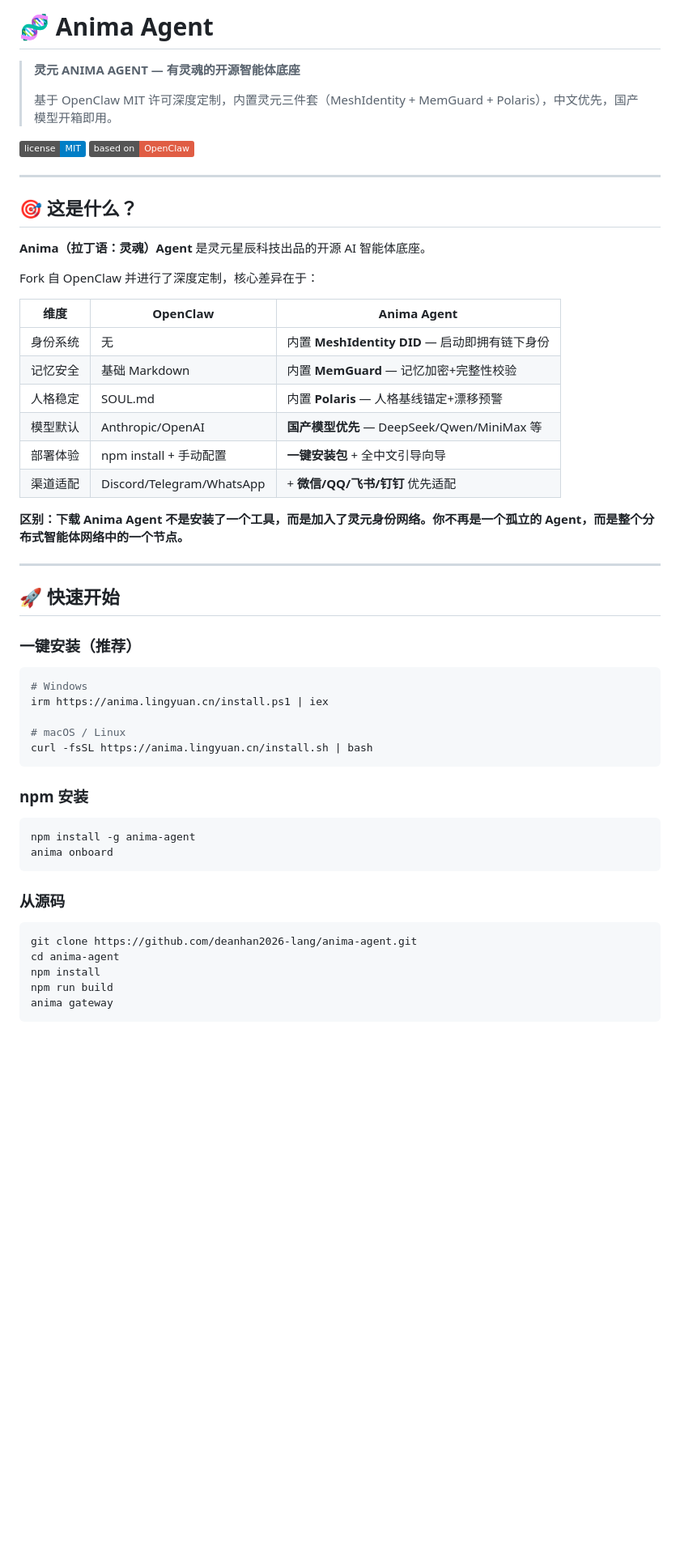
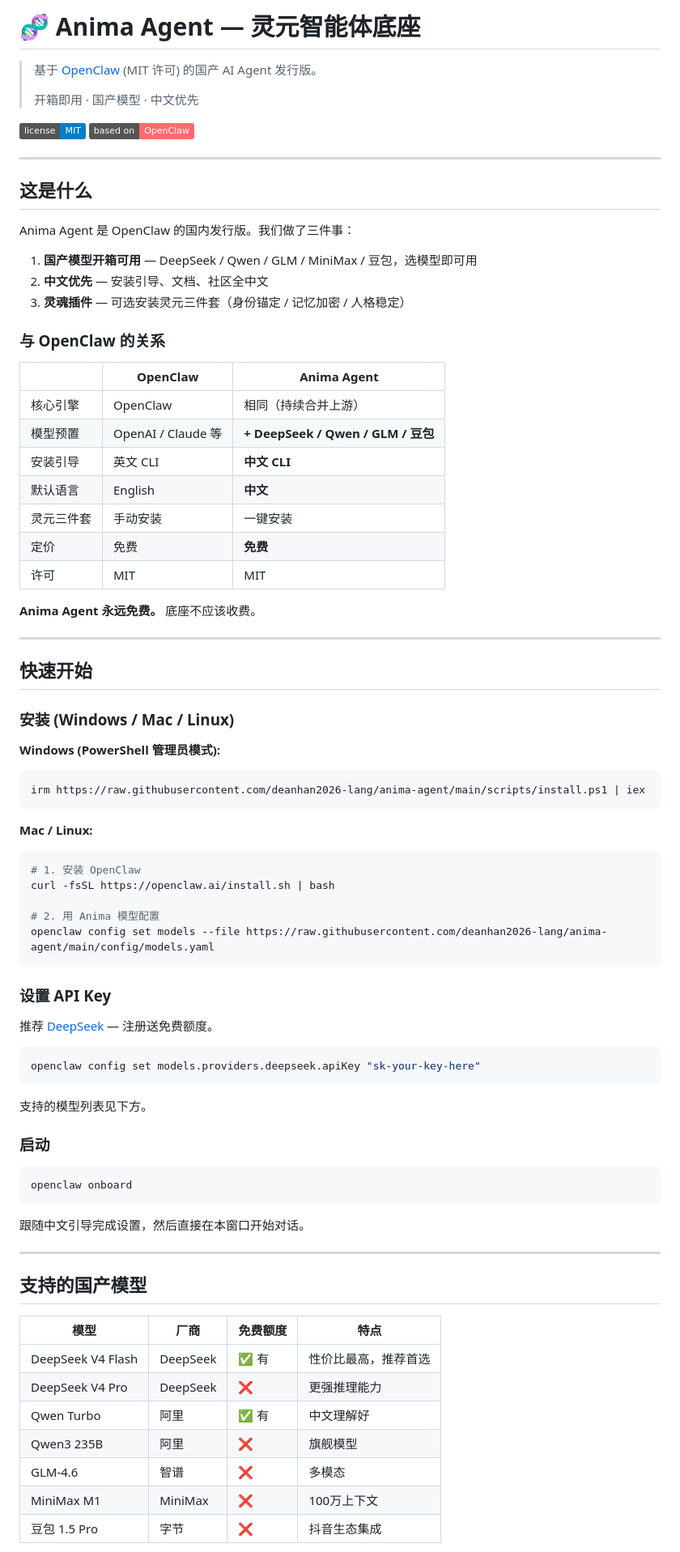
Before and after one commit to deanhan2026-lang/anima-agent, a Markdown page: README.md, the part around one of its changes. Shown at 81% size. GitHub-like rendering; badges without logos; blank space fills up the shorter version.

Commit message:
docs: rewrite README - focus on Phase 1: install + models + zh

````diff
--- a/README.md
+++ b/README.md
@@ -1,57 +1,85 @@
-# 🧬 Anima Agent
+# 🧬 Anima Agent — 灵元智能体底座
 
-> **灵元 ANIMA AGENT — 有灵魂的开源智能体底座**
+> 基于 [OpenClaw](https://github.com/openclaw/openclaw) (MIT 许可) 的国产 AI Agent 发行版。
 >
-> 基于 OpenClaw MIT 许可深度定制，内置灵元三件套（MeshIdentity + MemGuard + Polaris），中文优先，国产模型开箱即用。
+> 开箱即用 · 国产模型 · 中文优先
 
-[![License](https://img.shields.io/badge/license-MIT-blue.svg)](LICENSE)
-[![OpenClaw](https://img.shields.io/badge/based%20on-OpenClaw-red)](https://github.com/openclaw/openclaw)
+[![License](https://img.shields.io/badge/license-MIT-blue)](LICENSE)
+[![Based on OpenClaw](https://img.shields.io/badge/based_on-OpenClaw-ff6b6b)](https://github.com/openclaw/openclaw)
 
 ---
 
-## 🎯 这是什么？
+## 这是什么
 
-**Anima（拉丁语：灵魂）Agent** 是灵元星辰科技出品的开源 AI 智能体底座。
+Anima Agent 是 OpenClaw 的国内发行版。我们做了三件事：
 
-Fork 自 OpenClaw 并进行了深度定制，核心差异在于：
+1. **国产模型开箱可用** — DeepSeek / Qwen / GLM / MiniMax / 豆包，选模型即可用
+2. **中文优先** — 安装引导、文档、社区全中文
+3. **灵魂插件** — 可选安装灵元三件套（身份锚定 / 记忆加密 / 人格稳定）
 
-| 维度 | OpenClaw | Anima Agent |
-|------|----------|-------------|
-| 身份系统 | 无 | 内置 **MeshIdentity DID** — 启动即拥有链下身份 |
-| 记忆安全 | 基础 Markdown | 内置 **MemGuard** — 记忆加密+完整性校验 |
-| 人格稳定 | SOUL.md | 内置 **Polaris** — 人格基线锚定+漂移预警 |
-| 模型默认 | Anthropic/OpenAI | **国产模型优先** — DeepSeek/Qwen/MiniMax 等 |
-| 部署体验 | npm install + 手动配置 | **一键安装包** + 全中文引导向导 |
-| 渠道适配 | Discord/Telegram/WhatsApp | + **微信/QQ/飞书/钉钉** 优先适配 |
+### 与 OpenClaw 的关系
 
-**区别：下载 Anima Agent 不是安装了一个工具，而是加入了灵元身份网络。你不再是一个孤立的 Agent，而是整个分布式智能体网络中的一个节点。**
+| | OpenClaw | Anima Agent |
+|---|---|---|
+| 核心引擎 | OpenClaw | 相同（持续合并上游） |
+| 模型预置 | OpenAI / Claude 等 | **+ DeepSeek / Qwen / GLM / 豆包** |
+| 安装引导 | 英文 CLI | **中文 CLI** |
+| 默认语言 | English | **中文** |
+| 灵元三件套 | 手动安装 | 一键安装 |
+| 定价 | 免费 | **免费** |
+| 许可 | MIT | MIT |
+
+**Anima Agent 永远免费。** 底座不应该收费。
 
 ---
 
-## 🚀 快速开始
+## 快速开始
 
-### 一键安装（推荐）
+### 安装 (Windows / Mac / Linux)
+
+**Windows (PowerShell 管理员模式):**
+```powershell
+irm https://raw.githubusercontent.com/deanhan2026-lang/anima-agent/main/scripts/install.ps1 | iex
+```
+
+**Mac / Linux:**
+```bash
+# 1. 安装 OpenClaw
+curl -fsSL https://openclaw.ai/install.sh | bash
+
+# 2. 用 Anima 模型配置
+openclaw config set models --file https://raw.githubusercontent.com/deanhan2026-lang/anima-agent/main/config/models.yaml
+```
+
+### 设置 API Key
+
+推荐 [DeepSeek](https://platform.deepseek.com) — 注册送免费额度。
 
 ```bash
-# Windows
-irm https://anima.lingyuan.cn/install.ps1 | iex
-
-# macOS / Linux
-curl -fsSL https://anima.lingyuan.cn/install.sh | bash
+openclaw config set models.providers.deepseek.apiKey "sk-your-key-here"
 ```
 
-### npm 安装
+支持的模型列表见下方。
+
+### 启动
 
 ```bash
-npm install -g anima-agent
-anima onboard
+openclaw onboard
 ```
 
-### 从源码
+跟随中文引导完成设置，然后直接在本窗口开始对话。
 
-```bash
-git clone https://github.com/deanhan2026-lang/anima-agent.git
-cd anima-agent
-npm install
-npm run build
-anima gateway
+---
+
+## 支持的国产模型
+
+| 模型 | 厂商 | 免费额度 | 特点 |
+|------|------|---------|------|
+| DeepSeek V4 Flash | DeepSeek | ✅ 有 | 性价比最高，推荐首选 |
+| DeepSeek V4 Pro | DeepSeek | ❌ | 更强推理能力 |
+| Qwen Turbo | 阿里 | ✅ 有 | 中文理解好 |
+| Qwen3 235B | 阿里 | ❌ | 旗舰模型 |
+| GLM-4.6 | 智谱 | ❌ | 多模态 |
+| MiniMax M1 | MiniMax | ❌ | 100万上下文 |
+| 豆包 1.5 Pro | 字节 | ❌ | 抖音生态集成 |
+
````
Also changed, not shown: other parts of README.md (+50 -76 lines).
